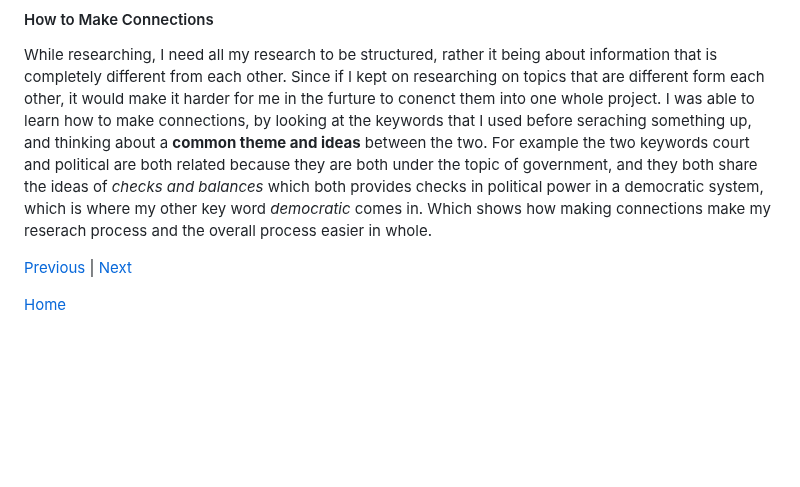
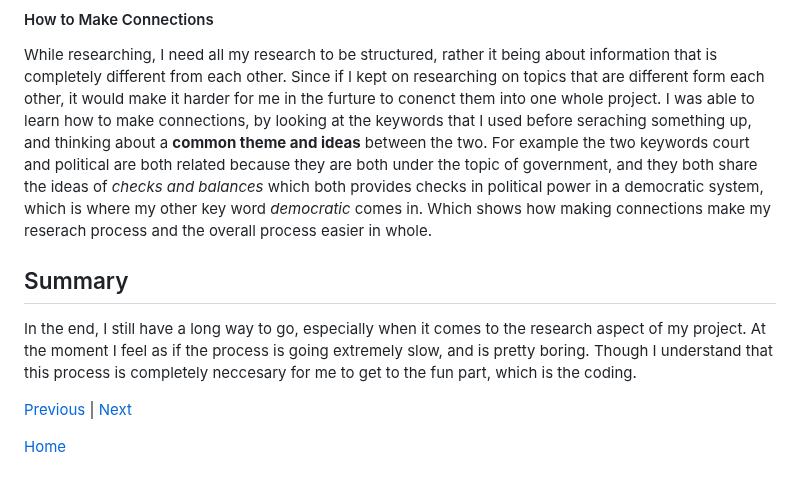
Before and after one commit to jehans8543/sep10-freedom-project, a Markdown page: blog/entry02.md, the part around the change. Rendered like a GitHub page; blank space fills up the shorter version.

```diff
--- a/blog/entry02.md
+++ b/blog/entry02.md
@@ -95,6 +95,9 @@ As I mentioned earlier, I struggled a lot when it came to reseraching about my t
 #### How to Make Connections
 While researching, I need all my research to be structured, rather it being about information that is completely different from each other. Since if I kept on researching on topics that are different form each other, it would make it harder for me in the furture to conenct them into one whole project. I was able to learn how to make connections, by looking at the keywords that I used before seraching something up, and thinking about a **common theme and ideas** between the two. For example the two keywords court and political are both related because they are both under the topic of government, and they both share the ideas of _checks and balances_ which both provides checks in political power in a democratic system, which is where my other key word _democratic_ comes in. Which shows how making connections make my reserach process and the overall process easier in whole.
 
+## Summary
+In the end, I still have a long way to go, especially when it comes to the research aspect of my project. At the moment I feel as if the process is going extremely slow, and is pretty boring. Though I understand that this process is completely neccesary for me to get to the fun part, which is the coding.
+
 
 [Previous](entry01.md) | [Next](entry03.md)
 
```
